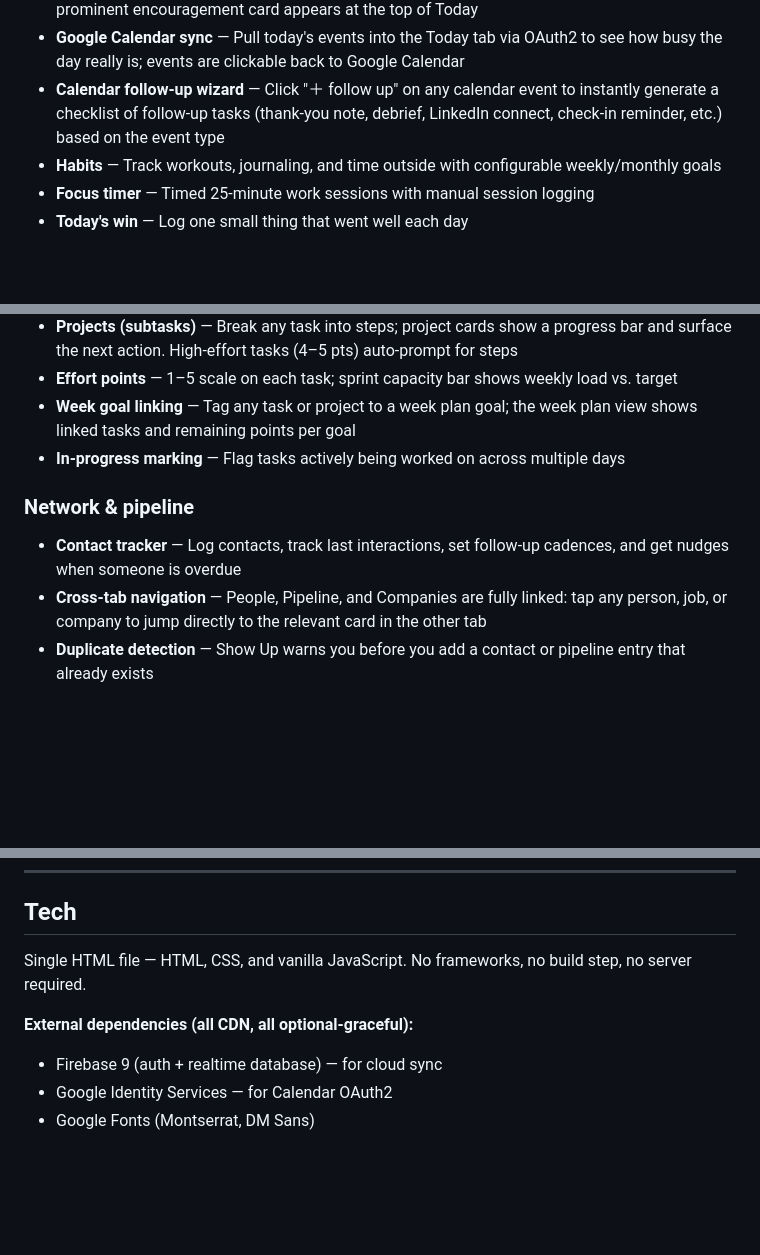
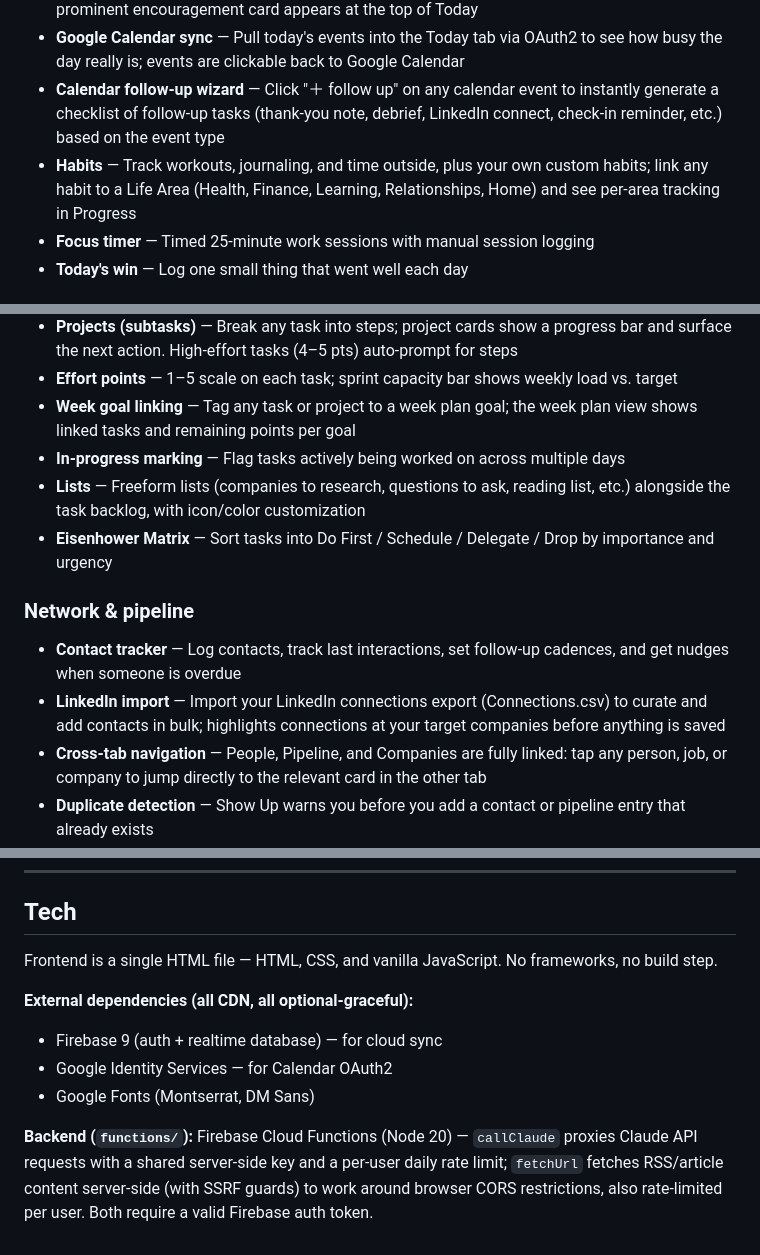
Before and after one commit to ktwanderson/show-up, a Markdown page: README.md, 3 parts joined by grey strips. Rendered like a GitHub page; blank space fills up the shorter version.

```diff
--- a/README.md
+++ b/README.md
@@ -16,7 +16,7 @@ Runs entirely in the browser with no install, no backend, and no dependencies be
 - **Interview day mode** — When Google Calendar detects an interview or phone screen, a prominent encouragement card appears at the top of Today
 - **Google Calendar sync** — Pull today's events into the Today tab via OAuth2 to see how busy the day really is; events are clickable back to Google Calendar
 - **Calendar follow-up wizard** — Click "＋ follow up" on any calendar event to instantly generate a checklist of follow-up tasks (thank-you note, debrief, LinkedIn connect, check-in reminder, etc.) based on the event type
-- **Habits** — Track workouts, journaling, and time outside with configurable weekly/monthly goals
+- **Habits** — Track workouts, journaling, and time outside, plus your own custom habits; link any habit to a Life Area (Health, Finance, Learning, Relationships, Home) and see per-area tracking in Progress
 - **Focus timer** — Timed 25-minute work sessions with manual session logging
 - **Today's win** — Log one small thing that went well each day
 
@@ -27,9 +27,12 @@ Runs entirely in the browser with no install, no backend, and no dependencies be
 - **Effort points** — 1–5 scale on each task; sprint capacity bar shows weekly load vs. target
 - **Week goal linking** — Tag any task or project to a week plan goal; the week plan view shows linked tasks and remaining points per goal
 - **In-progress marking** — Flag tasks actively being worked on across multiple days
+- **Lists** — Freeform lists (companies to research, questions to ask, reading list, etc.) alongside the task backlog, with icon/color customization
+- **Eisenhower Matrix** — Sort tasks into Do First / Schedule / Delegate / Drop by importance and urgency
 
 ### Network & pipeline
 - **Contact tracker** — Log contacts, track last interactions, set follow-up cadences, and get nudges when someone is overdue
+- **LinkedIn import** — Import your LinkedIn connections export (Connections.csv) to curate and add contacts in bulk; highlights connections at your target companies before anything is saved
 - **Cross-tab navigation** — People, Pipeline, and Companies are fully linked: tap any person, job, or company to jump directly to the relevant card in the other tab
 - **Duplicate detection** — Show Up warns you before you add a contact or pipeline entry that already exists
 - **Pipeline** — Track job applications by stage (Prospect → Applied → Phone → Interview → Offer); includes prep and debrief tabs per entry
@@ -110,9 +117,11 @@ There are a few paths — here's when to use each:
 
 ## Tech
 
-Single HTML file — HTML, CSS, and vanilla JavaScript. No frameworks, no build step, no server required.
+Frontend is a single HTML file — HTML, CSS, and vanilla JavaScript. No frameworks, no build step.
 
 **External dependencies (all CDN, all optional-graceful):**
 - Firebase 9 (auth + realtime database) — for cloud sync
 - Google Identity Services — for Calendar OAuth2
 - Google Fonts (Montserrat, DM Sans)
+
+**Backend (`functions/`):** Firebase Cloud Functions (Node 20) — `callClaude` proxies Claude API requests with a shared server-side key and a per-user daily rate limit; `fetchUrl` fetches RSS/article content server-side (with SSRF guards) to work around browser CORS restrictions, also rate-limited per user. Both require a valid Firebase auth token.
```
Also changed, not shown: other parts of README.md (+11 -7 lines).
